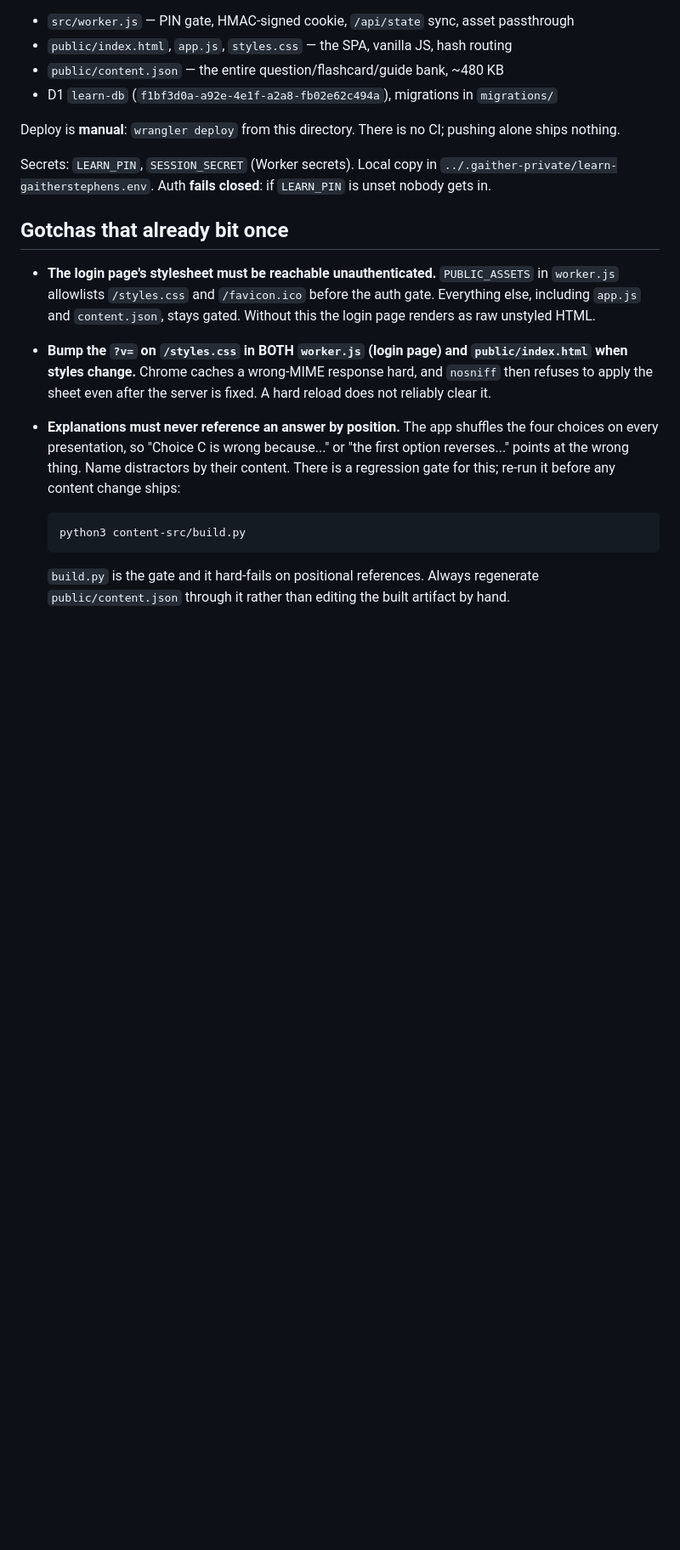
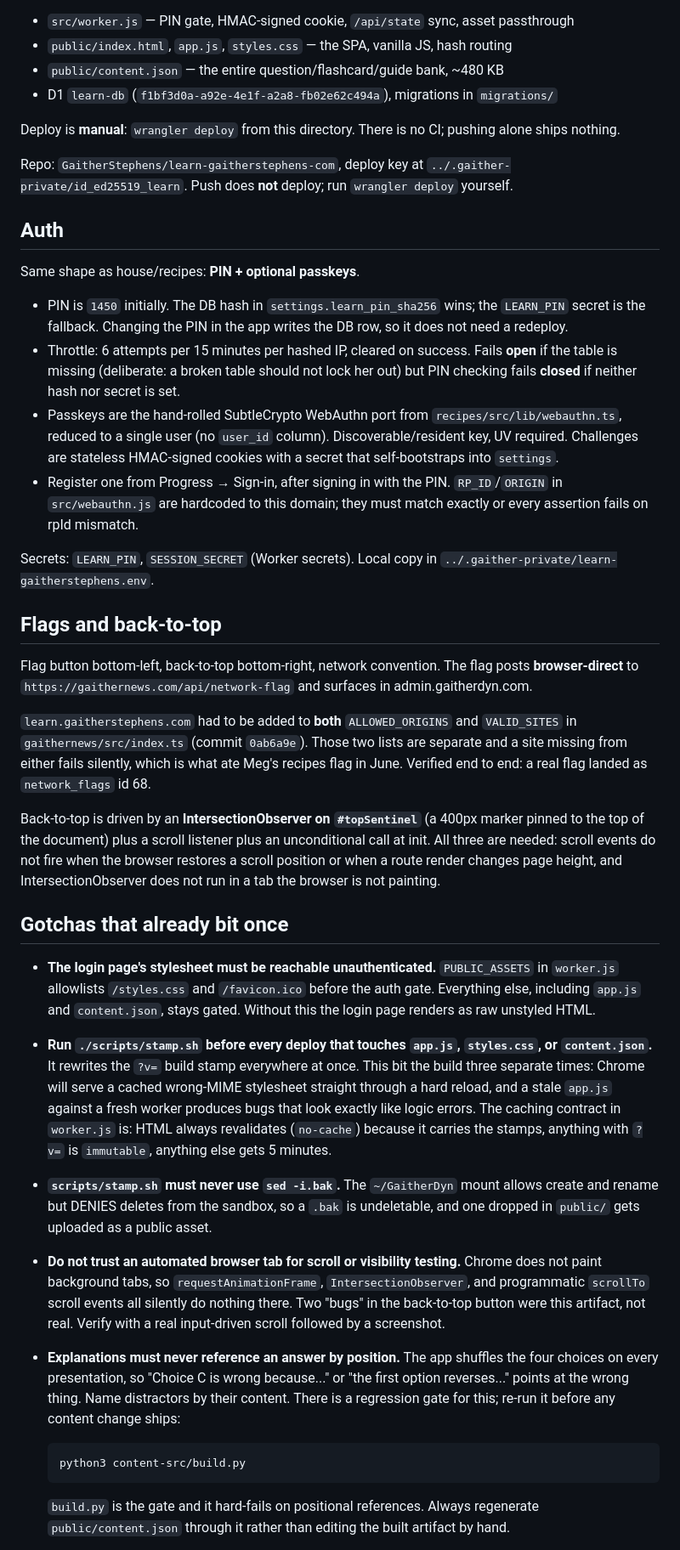
Before and after one commit to GaitherStephens/learn-gaitherstephens-com, a Markdown page: CLAUDE.md, the part around the change. Shown at 85% size. Drawn GitHub-style; blank space fills up the shorter version.

Commit message:
docs: auth, flags, and the three cache traps

````diff
--- a/CLAUDE.md
+++ b/CLAUDE.md
@@ -17,12 +17,33 @@ Plain Cloudflare **Worker** (no framework) + static assets + D1. Deliberately no
 
 Deploy is **manual**: `wrangler deploy` from this directory. There is no CI; pushing alone ships nothing.
 
-Secrets: `LEARN_PIN`, `SESSION_SECRET` (Worker secrets). Local copy in `../.gaither-private/learn-gaitherstephens.env`. Auth **fails closed**: if `LEARN_PIN` is unset nobody gets in.
+Repo: `GaitherStephens/learn-gaitherstephens-com`, deploy key at `../.gaither-private/id_ed25519_learn`. Push does **not** deploy; run `wrangler deploy` yourself.
+
+## Auth
+
+Same shape as house/recipes: **PIN + optional passkeys**.
+
+- PIN is `1450` initially. The DB hash in `settings.learn_pin_sha256` wins; the `LEARN_PIN` secret is the fallback. Changing the PIN in the app writes the DB row, so it does not need a redeploy.
+- Throttle: 6 attempts per 15 minutes per hashed IP, cleared on success. Fails **open** if the table is missing (deliberate: a broken table should not lock her out) but PIN checking fails **closed** if neither hash nor secret is set.
+- Passkeys are the hand-rolled SubtleCrypto WebAuthn port from `recipes/src/lib/webauthn.ts`, reduced to a single user (no `user_id` column). Discoverable/resident key, UV required. Challenges are stateless HMAC-signed cookies with a secret that self-bootstraps into `settings`.
+- Register one from Progress → Sign-in, after signing in with the PIN. `RP_ID`/`ORIGIN` in `src/webauthn.js` are hardcoded to this domain; they must match exactly or every assertion fails on rpId mismatch.
+
+Secrets: `LEARN_PIN`, `SESSION_SECRET` (Worker secrets). Local copy in `../.gaither-private/learn-gaitherstephens.env`.
+
+## Flags and back-to-top
+
+Flag button bottom-left, back-to-top bottom-right, network convention. The flag posts **browser-direct** to `https://gaithernews.com/api/network-flag` and surfaces in admin.gaitherdyn.com.
+
+`learn.gaitherstephens.com` had to be added to **both** `ALLOWED_ORIGINS` and `VALID_SITES` in `gaithernews/src/index.ts` (commit `0ab6a9e`). Those two lists are separate and a site missing from either fails silently, which is what ate Meg's recipes flag in June. Verified end to end: a real flag landed as `network_flags` id 68.
+
+Back-to-top is driven by an **IntersectionObserver on `#topSentinel`** (a 400px marker pinned to the top of the document) plus a scroll listener plus an unconditional call at init. All three are needed: scroll events do not fire when the browser restores a scroll position or when a route render changes page height, and IntersectionObserver does not run in a tab the browser is not painting.
 
 ## Gotchas that already bit once
 
 - **The login page's stylesheet must be reachable unauthenticated.** `PUBLIC_ASSETS` in `worker.js` allowlists `/styles.css` and `/favicon.ico` before the auth gate. Everything else, including `app.js` and `content.json`, stays gated. Without this the login page renders as raw unstyled HTML.
-- **Bump the `?v=` on `/styles.css` in BOTH `worker.js` (login page) and `public/index.html` when styles change.** Chrome caches a wrong-MIME response hard, and `nosniff` then refuses to apply the sheet even after the server is fixed. A hard reload does not reliably clear it.
+- **Run `./scripts/stamp.sh` before every deploy that touches `app.js`, `styles.css`, or `content.json`.** It rewrites the `?v=` build stamp everywhere at once. This bit the build three separate times: Chrome will serve a cached wrong-MIME stylesheet straight through a hard reload, and a stale `app.js` against a fresh worker produces bugs that look exactly like logic errors. The caching contract in `worker.js` is: HTML always revalidates (`no-cache`) because it carries the stamps, anything with `?v=` is `immutable`, anything else gets 5 minutes.
+- **`scripts/stamp.sh` must never use `sed -i.bak`.** The `~/GaitherDyn` mount allows create and rename but DENIES deletes from the sandbox, so a `.bak` is undeletable, and one dropped in `public/` gets uploaded as a public asset.
+- **Do not trust an automated browser tab for scroll or visibility testing.** Chrome does not paint background tabs, so `requestAnimationFrame`, `IntersectionObserver`, and programmatic `scrollTo` scroll events all silently do nothing there. Two "bugs" in the back-to-top button were this artifact, not real. Verify with a real input-driven scroll followed by a screenshot.
 - **Explanations must never reference an answer by position.** The app shuffles the four choices on every presentation, so "Choice C is wrong because..." or "the first option reverses..." points at the wrong thing. Name distractors by their content. There is a regression gate for this; re-run it before any content change ships:
 
   ```
````
